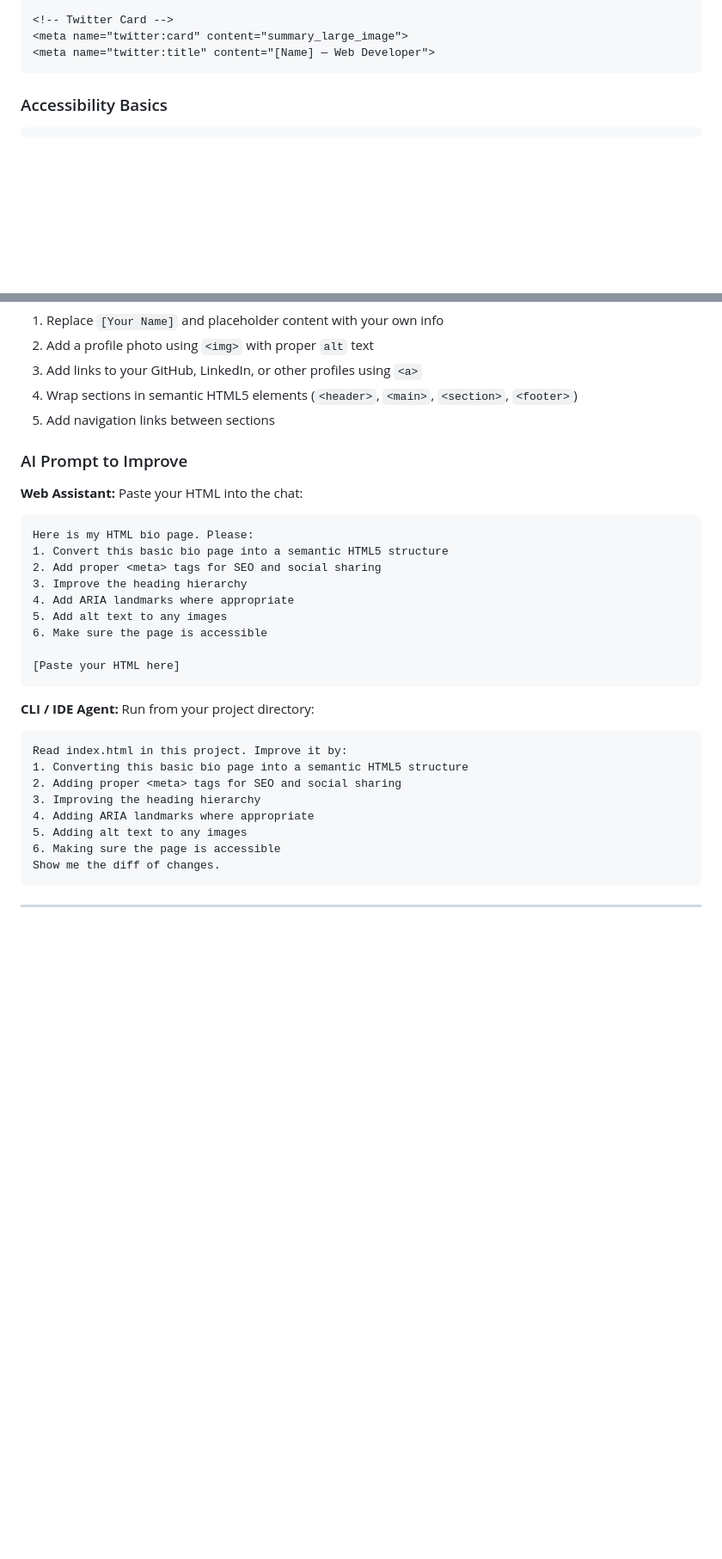
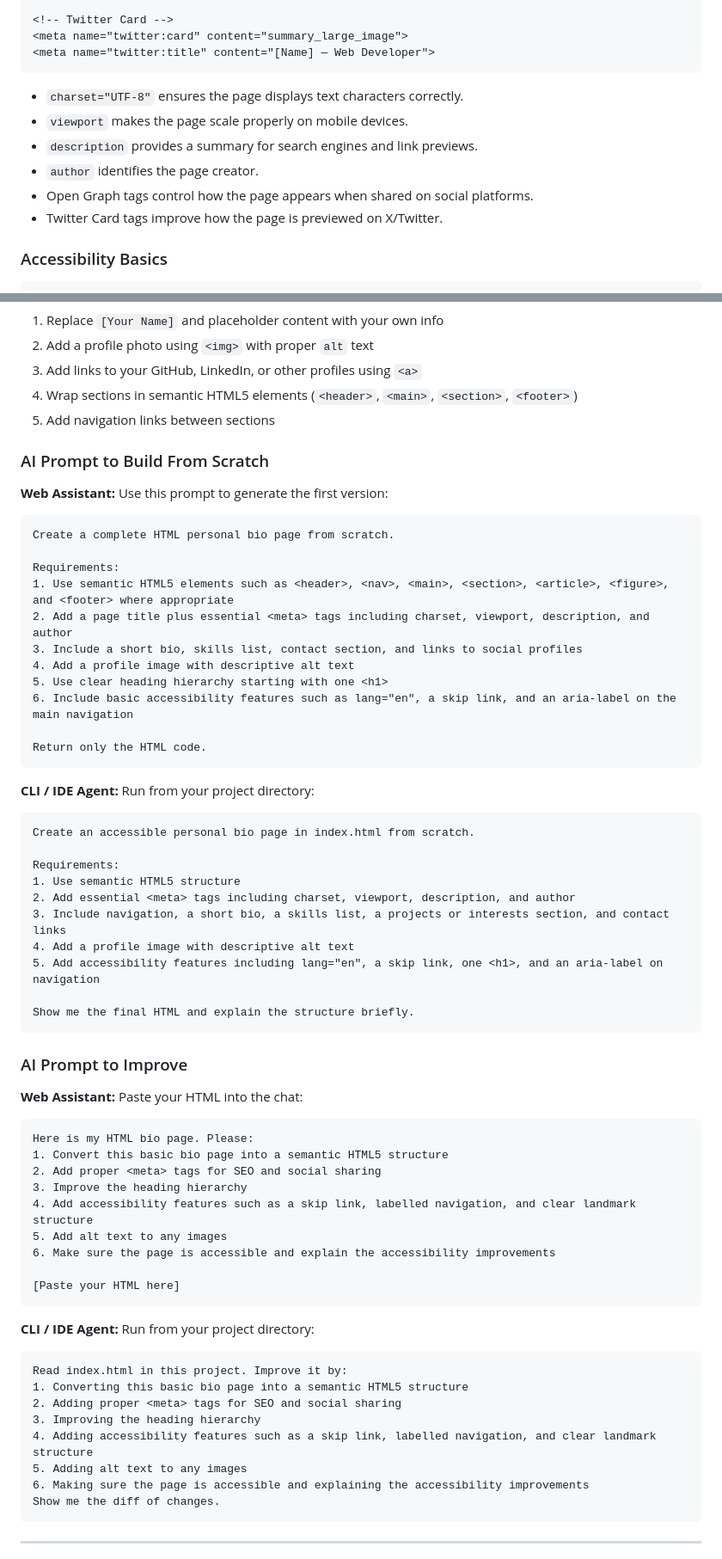
Before and after one commit to iyadhusni/AI-Web-Development-Professional-Program, a Markdown page: week-01/02-html-fundamentals/README.md, 2 parts joined by grey strips. Shown at 86% size. Drawn GitHub-style; blank space fills up the shorter version.

Commit message:
Update week-01 HTML fundamentals README

````diff
--- a/week-01/02-html-fundamentals/README.md
+++ b/week-01/02-html-fundamentals/README.md
@@ -64,6 +81,13 @@ By the end of this session, learners will be able to:
 <meta name="twitter:card" content="summary_large_image">
 <meta name="twitter:title" content="[Name] — Web Developer">
 ```
+
+- `charset="UTF-8"` ensures the page displays text characters correctly.
+- `viewport` makes the page scale properly on mobile devices.
+- `description` provides a summary for search engines and link previews.
+- `author` identifies the page creator.
+- Open Graph tags control how the page appears when shared on social platforms.
+- Twitter Card tags improve how the page is previewed on X/Twitter.
 
 ### Accessibility Basics
 ```html
@@ -127,6 +151,39 @@ By the end of this session, learners will be able to:
 4. Wrap sections in semantic HTML5 elements (`<header>`, `<main>`, `<section>`, `<footer>`)
 5. Add navigation links between sections
 
+### AI Prompt to Build From Scratch
+
+**Web Assistant:** Use this prompt to generate the first version:
+
+```
+Create a complete HTML personal bio page from scratch.
+
+Requirements:
+1. Use semantic HTML5 elements such as <header>, <nav>, <main>, <section>, <article>, <figure>, and <footer> where appropriate
+2. Add a page title plus essential <meta> tags including charset, viewport, description, and author
+3. Include a short bio, skills list, contact section, and links to social profiles
+4. Add a profile image with descriptive alt text
+5. Use clear heading hierarchy starting with one <h1>
+6. Include basic accessibility features such as lang="en", a skip link, and an aria-label on the main navigation
+
+Return only the HTML code.
+```
+
+**CLI / IDE Agent:** Run from your project directory:
+
+```
+Create an accessible personal bio page in index.html from scratch.
+
+Requirements:
+1. Use semantic HTML5 structure
+2. Add essential <meta> tags including charset, viewport, description, and author
+3. Include navigation, a short bio, a skills list, a projects or interests section, and contact links
+4. Add a profile image with descriptive alt text
+5. Add accessibility features including lang="en", a skip link, one <h1>, and an aria-label on navigation
+
+Show me the final HTML and explain the structure briefly.
+```
+
 ### AI Prompt to Improve
 
 **Web Assistant:** Paste your HTML into the chat:
@@ -136,9 +193,9 @@ Here is my HTML bio page. Please:
 1. Convert this basic bio page into a semantic HTML5 structure
 2. Add proper <meta> tags for SEO and social sharing
 3. Improve the heading hierarchy
-4. Add ARIA landmarks where appropriate
+4. Add accessibility features such as a skip link, labelled navigation, and clear landmark structure
 5. Add alt text to any images
-6. Make sure the page is accessible
+6. Make sure the page is accessible and explain the accessibility improvements
 
 [Paste your HTML here]
 ```
@@ -150,9 +207,9 @@ Read index.html in this project. Improve it by:
 1. Converting this basic bio page into a semantic HTML5 structure
 2. Adding proper <meta> tags for SEO and social sharing
 3. Improving the heading hierarchy
-4. Adding ARIA landmarks where appropriate
+4. Adding accessibility features such as a skip link, labelled navigation, and clear landmark structure
 5. Adding alt text to any images
-6. Making sure the page is accessible
+6. Making sure the page is accessible and explaining the accessibility improvements
 Show me the diff of changes.
 ```
 
````
Also changed, not shown: other parts of week-01/02-html-fundamentals/README.md (+17 -0 lines).
